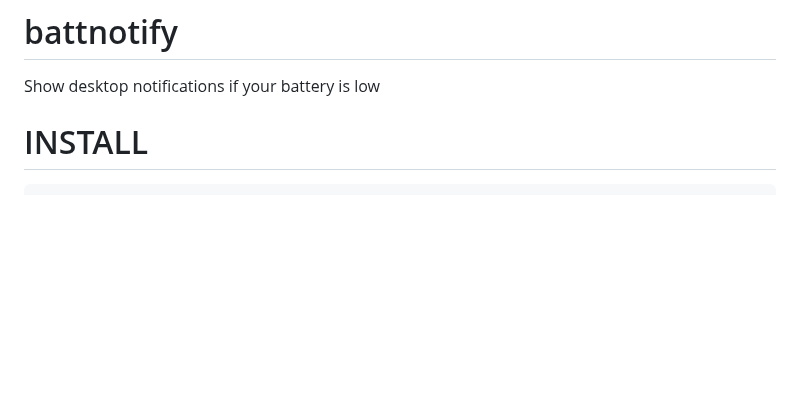
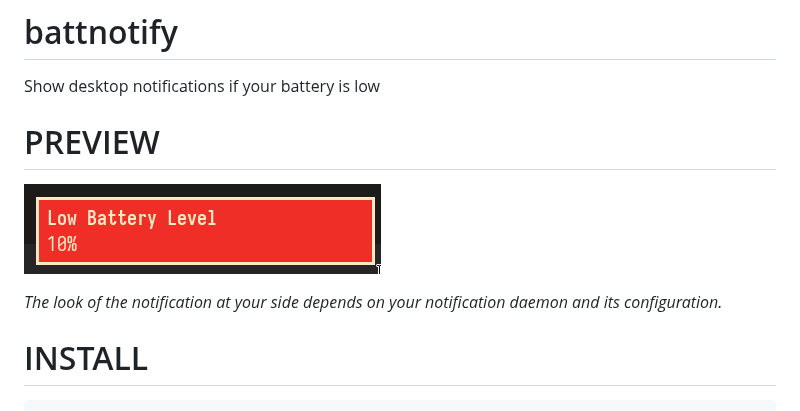
Before and after one commit to kovmir/battnotify, a Markdown page: README.md, the part around the change. Rendered like a GitHub page; pictures changed too: screenshot.png (added); blank space fills up the shorter version.

Commit message:
Add notification preview

```diff
--- a/README.md
+++ b/README.md
@@ -1,6 +1,13 @@
 # battnotify
 
 Show desktop notifications if your battery is low
+
+# PREVIEW
+
+![screenshot](screenshot.png)
+
+*The look of the notification at your side depends on your notification
+daemon and its configuration.*
 
 # INSTALL
 
```
